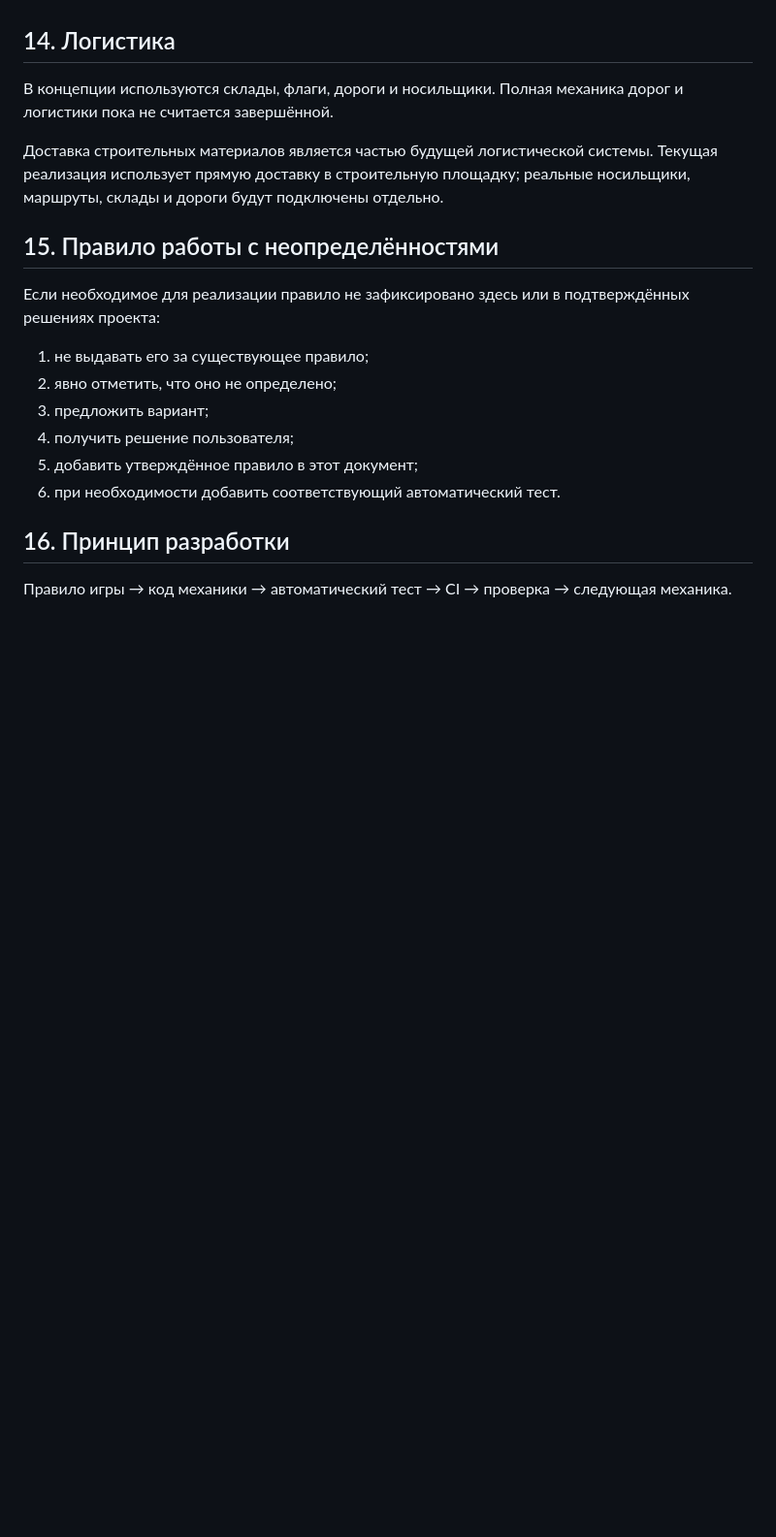
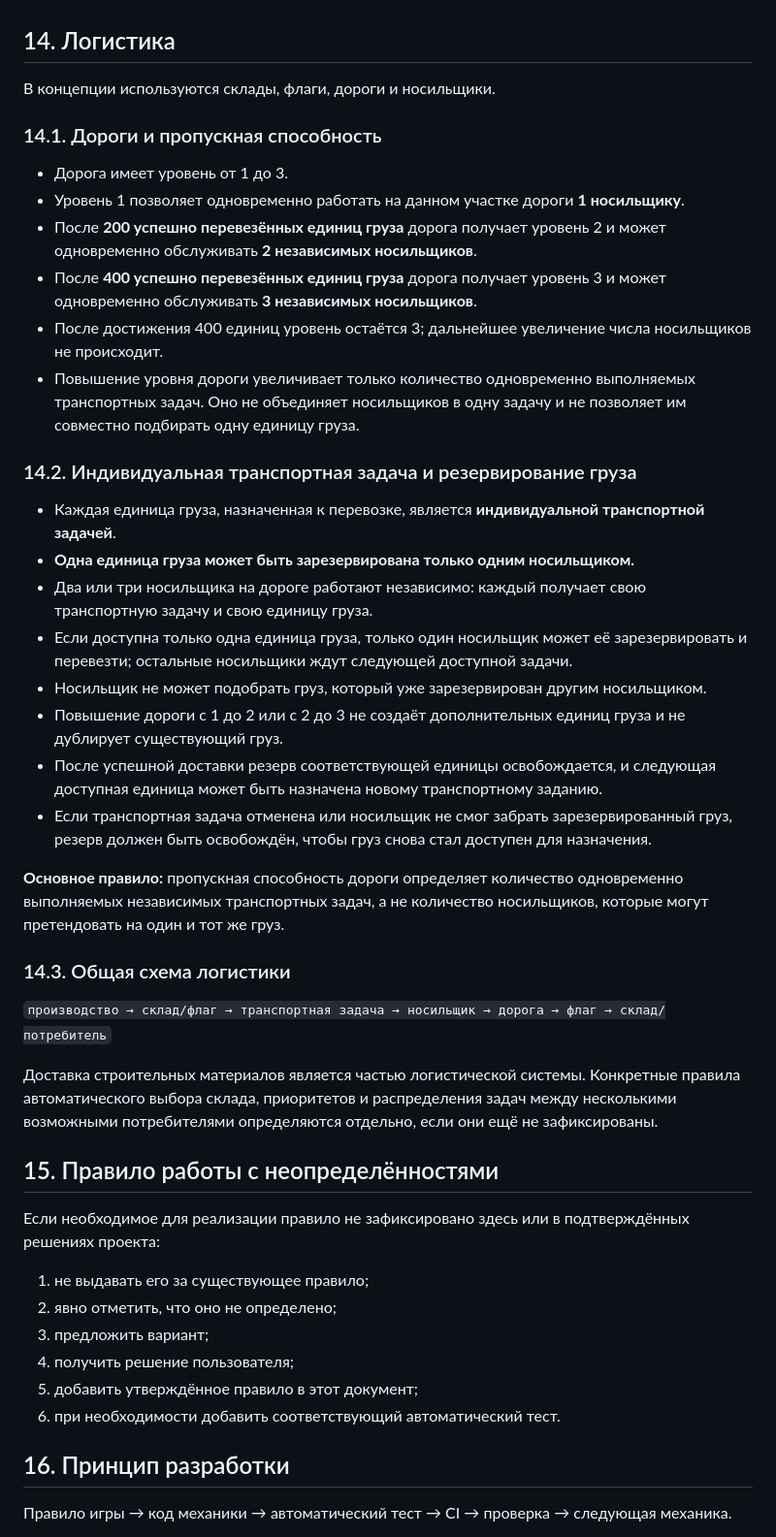
Before and after one commit to Emiristo/TerritorialGame, a Markdown page: docs/GAME_RULES.md, the part around the change. Shown at 97% size. Drawn GitHub-style; blank space fills up the shorter version.

Commit message:
Fix game rules for independent carrier cargo reservations

```diff
--- a/docs/GAME_RULES.md
+++ b/docs/GAME_RULES.md
@@ -233,9 +233,35 @@ Footprint здания должен:
 
 ## 14. Логистика
 
-В концепции используются склады, флаги, дороги и носильщики. Полная механика дорог и логистики пока не считается завершённой.
+В концепции используются склады, флаги, дороги и носильщики.
 
-Доставка строительных материалов является частью будущей логистической системы. Текущая реализация использует прямую доставку в строительную площадку; реальные носильщики, маршруты, склады и дороги будут подключены отдельно.
+### 14.1. Дороги и пропускная способность
+
+- Дорога имеет уровень от 1 до 3.
+- Уровень 1 позволяет одновременно работать на данном участке дороги **1 носильщику**.
+- После **200 успешно перевезённых единиц груза** дорога получает уровень 2 и может одновременно обслуживать **2 независимых носильщиков**.
+- После **400 успешно перевезённых единиц груза** дорога получает уровень 3 и может одновременно обслуживать **3 независимых носильщиков**.
+- После достижения 400 единиц уровень остаётся 3; дальнейшее увеличение числа носильщиков не происходит.
+- Повышение уровня дороги увеличивает только количество одновременно выполняемых транспортных задач. Оно не объединяет носильщиков в одну задачу и не позволяет им совместно подбирать одну единицу груза.
+
+### 14.2. Индивидуальная транспортная задача и резервирование груза
+
+- Каждая единица груза, назначенная к перевозке, является **индивидуальной транспортной задачей**.
+- **Одна единица груза может быть зарезервирована только одним носильщиком.**
+- Два или три носильщика на дороге работают независимо: каждый получает свою транспортную задачу и свою единицу груза.
+- Если доступна только одна единица груза, только один носильщик может её зарезервировать и перевезти; остальные носильщики ждут следующей доступной задачи.
+- Носильщик не может подобрать груз, который уже зарезервирован другим носильщиком.
+- Повышение дороги с 1 до 2 или с 2 до 3 не создаёт дополнительных единиц груза и не дублирует существующий груз.
+- После успешной доставки резерв соответствующей единицы освобождается, и следующая доступная единица может быть назначена новому транспортному заданию.
+- Если транспортная задача отменена или носильщик не смог забрать зарезервированный груз, резерв должен быть освобождён, чтобы груз снова стал доступен для назначения.
+
+**Основное правило:** пропускная способность дороги определяет количество одновременно выполняемых независимых транспортных задач, а не количество носильщиков, которые могут претендовать на один и тот же груз.
+
+### 14.3. Общая схема логистики
+
+`производство → склад/флаг → транспортная задача → носильщик → дорога → флаг → склад/потребитель`
+
+Доставка строительных материалов является частью логистической системы. Конкретные правила автоматического выбора склада, приоритетов и распределения задач между несколькими возможными потребителями определяются отдельно, если они ещё не зафиксированы.
 
 ## 15. Правило работы с неопределённостями
 
```
